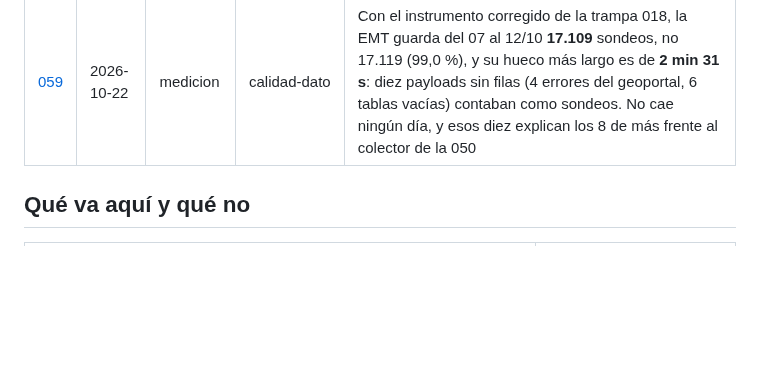
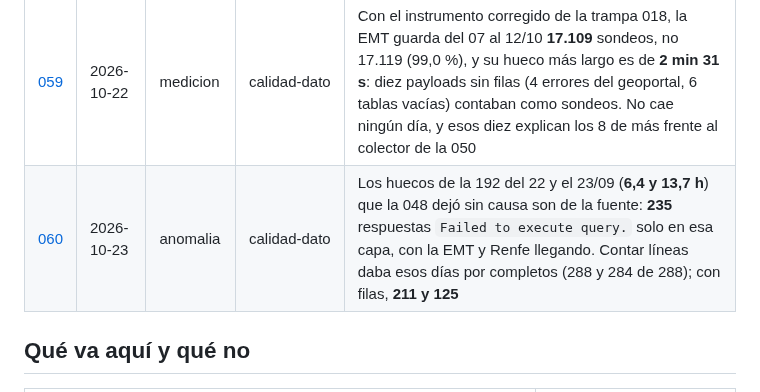
Before and after one commit to Oppen-OC/TFM, a Markdown page: docs/bitacora/README.md, the part around the change. GitHub-like rendering; blank space fills up the shorter version.

```diff
--- a/docs/bitacora/README.md
+++ b/docs/bitacora/README.md
@@ -71,6 +71,7 @@ pasa.
 | [057](057-la-capa-192-no-aporta-en-la-prueba-y-el-veredicto-cambia-con-el-dia-que-el-criterio-descarta.md) | 2026-10-22 | medicion | resultados | En la prueba prerregistrada (07-19/10 sin el 13/10, 12 días), la capa 192 **no aporta**: −0,13 s con sensor y *h* = 5, IC por días [−0,30, +0,01], y el control sin sensor mejora lo mismo. Donde la capa veía congestión, −5 % en todos los horizontes, pero es el 3 % de las filas. La v2 se confirma (−3,37 s). Con el 13/10, que el criterio de día útil descarta, la regla se cumplía por 3 milésimas |
 | [058](058-las-versiones-del-gtfs-posteriores-contradicen-del-8-al-47-por-ciento-de-la-prueba.md) | 2026-10-22 | limitacion | limitaciones | Dos versiones del GTFS posteriores contradicen el **12-24 %** y el **8-47 %** de los pasos de la prueba (3,6-7,0 % en la validación). La `12-10-2026` omite la 12 y la 27, que circularon; la `20-10-2026` reescribe el fin de semana del 17-18/10 (41 y 47 %) |
 | [059](059-sin-los-payloads-sin-filas-la-captura-del-07-al-12-10-guarda-17109-sondeos-y-no-cae-ningun-dia.md) | 2026-10-22 | medicion | calidad-dato | Con el instrumento corregido de la trampa 018, la EMT guarda del 07 al 12/10 **17.109** sondeos, no 17.119 (99,0 %), y su hueco más largo es de **2 min 31 s**: diez payloads sin filas (4 errores del geoportal, 6 tablas vacías) contaban como sondeos. No cae ningún día, y esos diez explican los 8 de más frente al colector de la 050 |
+| [060](060-los-huecos-de-la-192-del-22-y-23-09-son-errores-del-geoportal-con-el-colector-vivo.md) | 2026-10-23 | anomalia | calidad-dato | Los huecos de la 192 del 22 y el 23/09 (**6,4 y 13,7 h**) que la 048 dejó sin causa son de la fuente: **235** respuestas `Failed to execute query.` solo en esa capa, con la EMT y Renfe llegando. Contar líneas daba esos días por completos (288 y 284 de 288); con filas, **211 y 125** |
 
 ## Qué va aquí y qué no
 
```
Also changed, not shown: docs/bitacora/060-los-huecos-de-la-192-del-22-y-23-09-son-errores-del-geoportal-con-el-colector-vivo.md (added, +116 -0 lines).
